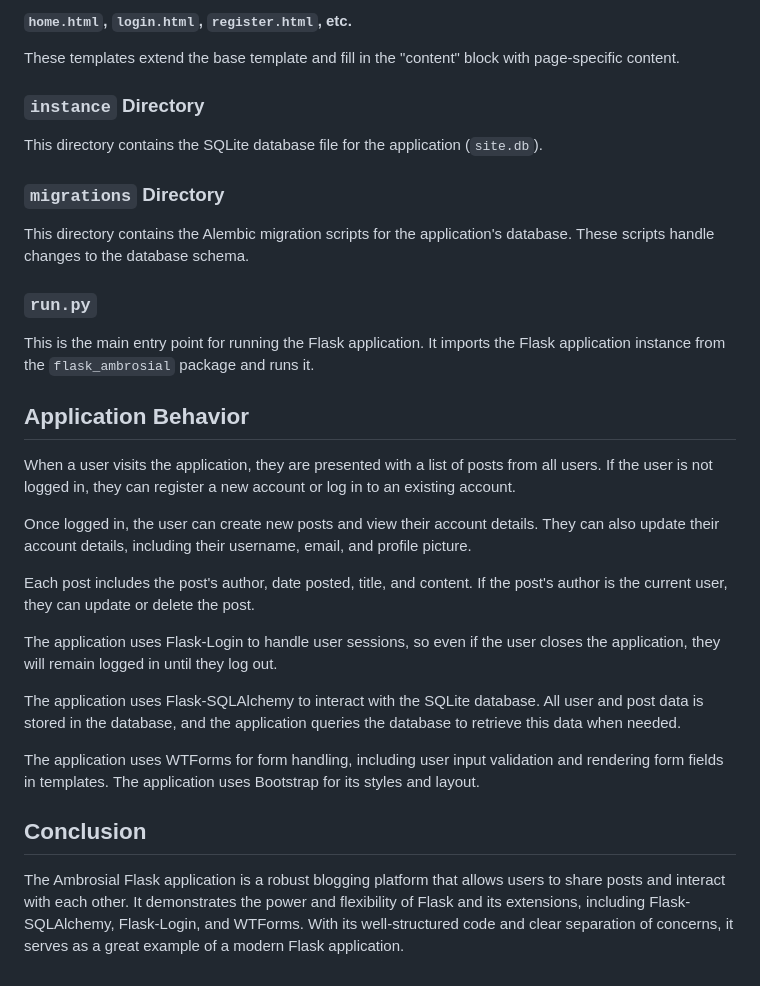
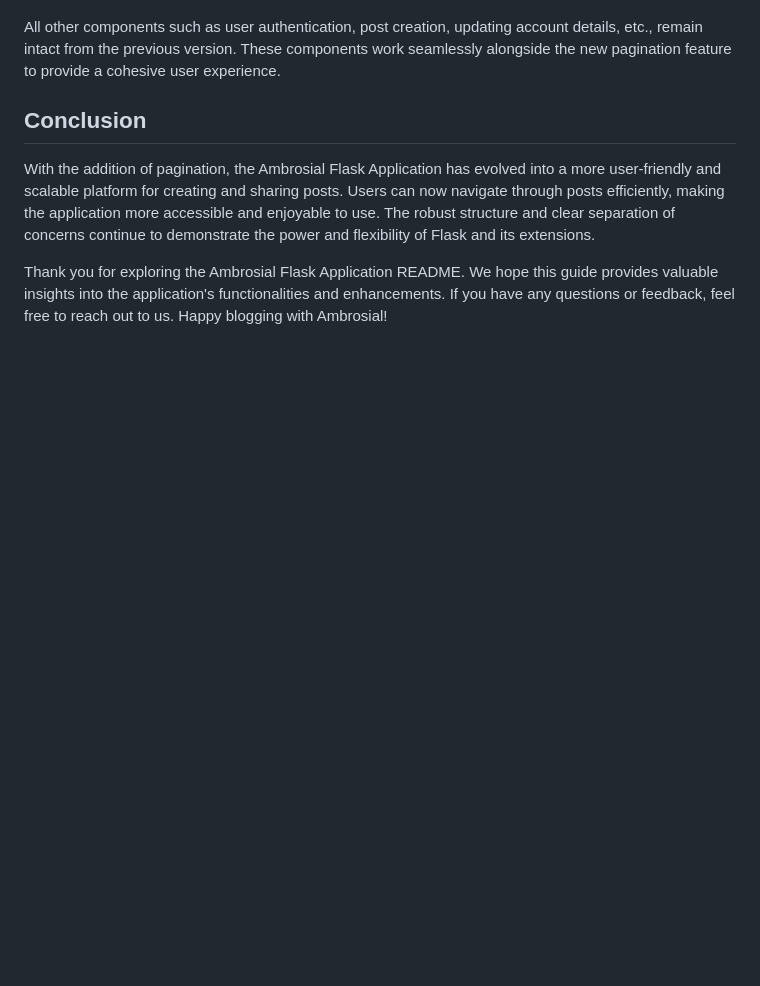
Before and after one commit to paschalugwu/Ambrosial, a Markdown page: 09-Pagination/README.md, the part around one of its changes. Rendered like a GitHub page; blank space fills up the shorter version.

```diff
--- a/09-Pagination/README.md
+++ b/09-Pagination/README.md
@@ -84,33 +41,7 @@ This is the base template for the application. It defines the overall structure
-#### `home.html`, `login.html`, `register.html`, etc.
-
-These templates extend the base template and fill in the "content" block with page-specific content.
-
-### `instance` Directory
-
-This directory contains the SQLite database file for the application (`site.db`).
-
-### `migrations` Directory
-
-This directory contains the Alembic migration scripts for the application's database. These scripts handle changes to the database schema.
-
-### `run.py`
-
-This is the main entry point for running the Flask application. It imports the Flask application instance from the `flask_ambrosial` package and runs it.
-
-## Application Behavior
-
-When a user visits the application, they are presented with a list of posts from all users. If the user is not logged in, they can register a new account or log in to an existing account.
-
-Once logged in, the user can create new posts and view their account details. They can also update their account details, including their username, email, and profile picture.
-
-Each post includes the post's author, date posted, title, and content. If the post's author is the current user, they can update or delete the post.
-
-The application uses Flask-Login to handle user sessions, so even if the user closes the application, they will remain logged in until they log out.
-
-The application uses Flask-SQLAlchemy to interact with the SQLite database. All user and post data is stored in the database, and the application queries the database to retrieve this data when needed.
-
-The application uses WTForms for form handling, including user input validation and rendering form fields in templates. The application uses Bootstrap for its styles and layout.
+All other components such as user authentication, post creation, updating account details, etc., remain intact from the previous version. These components work seamlessly alongside the new pagination feature to provide a cohesive user experience.
 
 ## Conclusion
 
-The Ambrosial Flask application is a robust blogging platform that allows users to share posts and interact with each other. It demonstrates the power and flexibility of Flask and its extensions, including Flask-SQLAlchemy, Flask-Login, and WTForms. With its well-structured code and clear separation of concerns, it serves as a great example of a modern Flask application.
+With the addition of pagination, the Ambrosial Flask Application has evolved into a more user-friendly and scalable platform for creating and sharing posts. Users can now navigate through posts efficiently, making the application more accessible and enjoyable to use. The robust structure and clear separation of concerns continue to demonstrate the power and flexibility of Flask and its extensions.
+
+Thank you for exploring the Ambrosial Flask Application README. We hope this guide provides valuable insights into the application's functionalities and enhancements. If you have any questions or feedback, feel free to reach out to us. Happy blogging with Ambrosial!
```
Also changed, not shown: other parts of 09-Pagination/README.md (+26 -69 lines).
